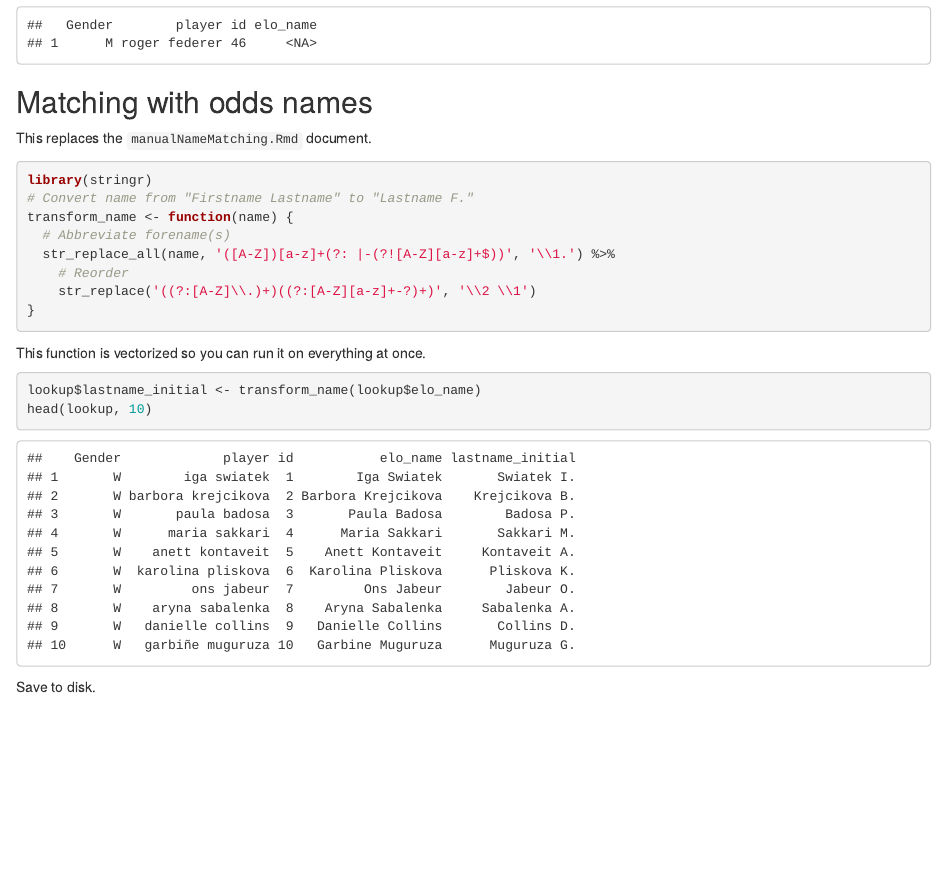
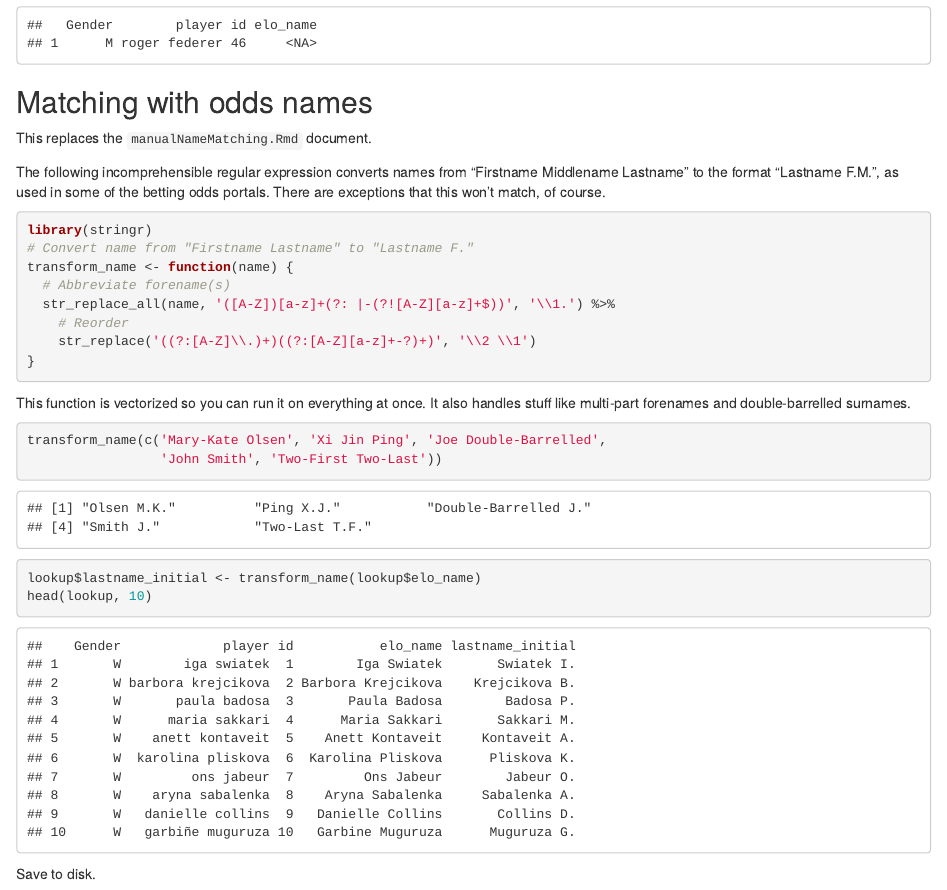
Before and after one commit to stefan-stein/rss-wimbledon-2022, an R Markdown document (player_names.Rmd): the page in a window 1100 px wide, from 1650 px down. The pictures show the output file player_names.html that the author committed with the source, opened offline.

Commit message:
Document the 'transform_name()' function better

````diff
--- a/player_names.Rmd
+++ b/player_names.Rmd
@@ -91,6 +91,8 @@ filter(lookup, is.na(elo_name))
 
 This replaces the `manualNameMatching.Rmd` document.
 
+The following incomprehensible regular expression converts names from "Firstname Middlename Lastname" to the format "Lastname F.M.", as used in some of the betting odds portals. There are exceptions that this won't match, of course.
+
 ```{r}
 library(stringr)
 # Convert name from "Firstname Lastname" to "Lastname F."
@@ -103,6 +105,12 @@ transform_name <- function(name) {
 ```
 
 This function is vectorized so you can run it on everything at once.
+It also handles stuff like multi-part forenames and double-barrelled surnames.
+
+```{r}
+transform_name(c('Mary-Kate Olsen', 'Xi Jin Ping', 'Joe Double-Barrelled',
+                 'John Smith', 'Two-First Two-Last'))
+```
 
 ```{r}
 lookup$lastname_initial <- transform_name(lookup$elo_name)
````
Also changed, not shown: player_names.html.
